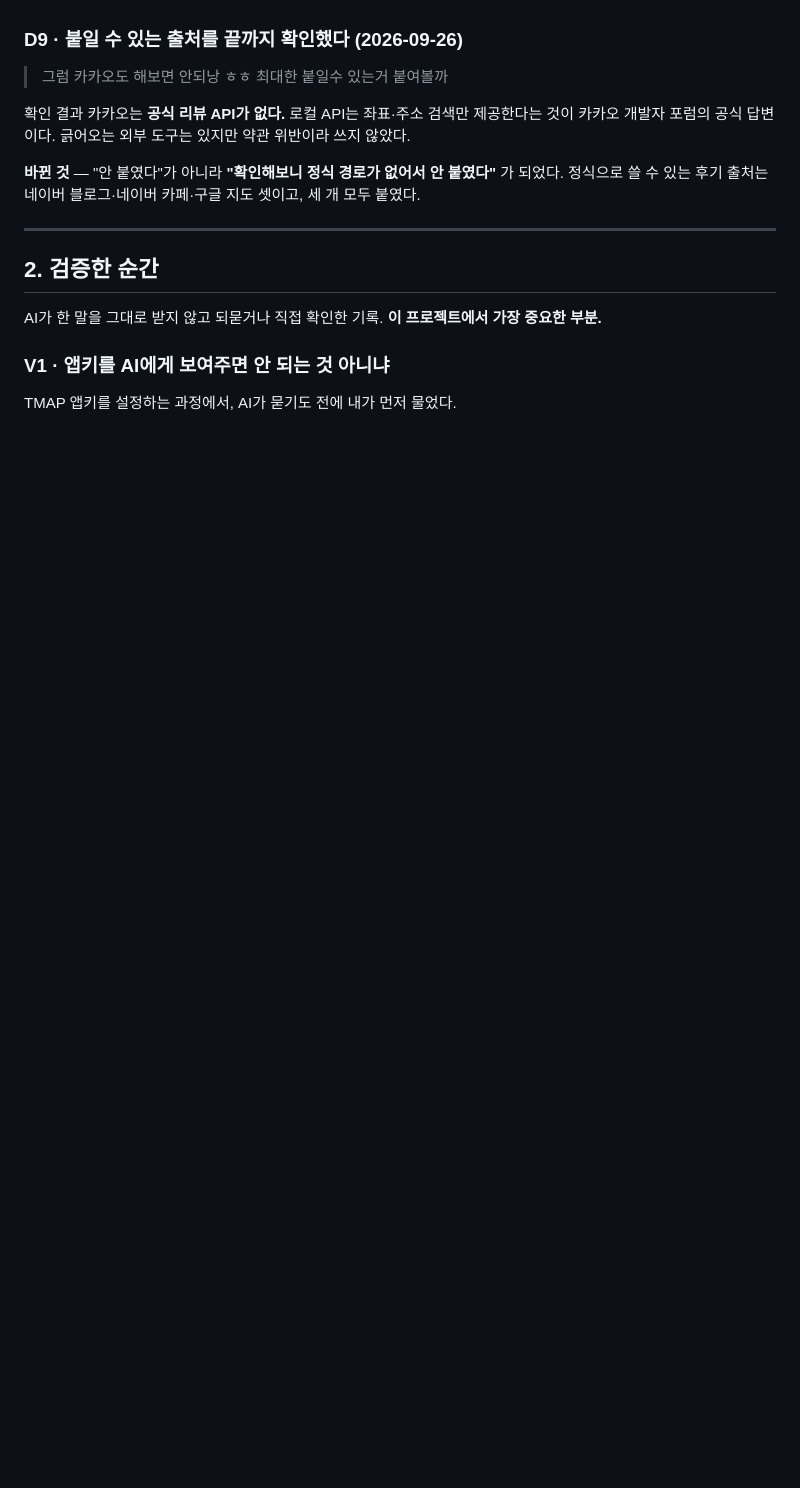
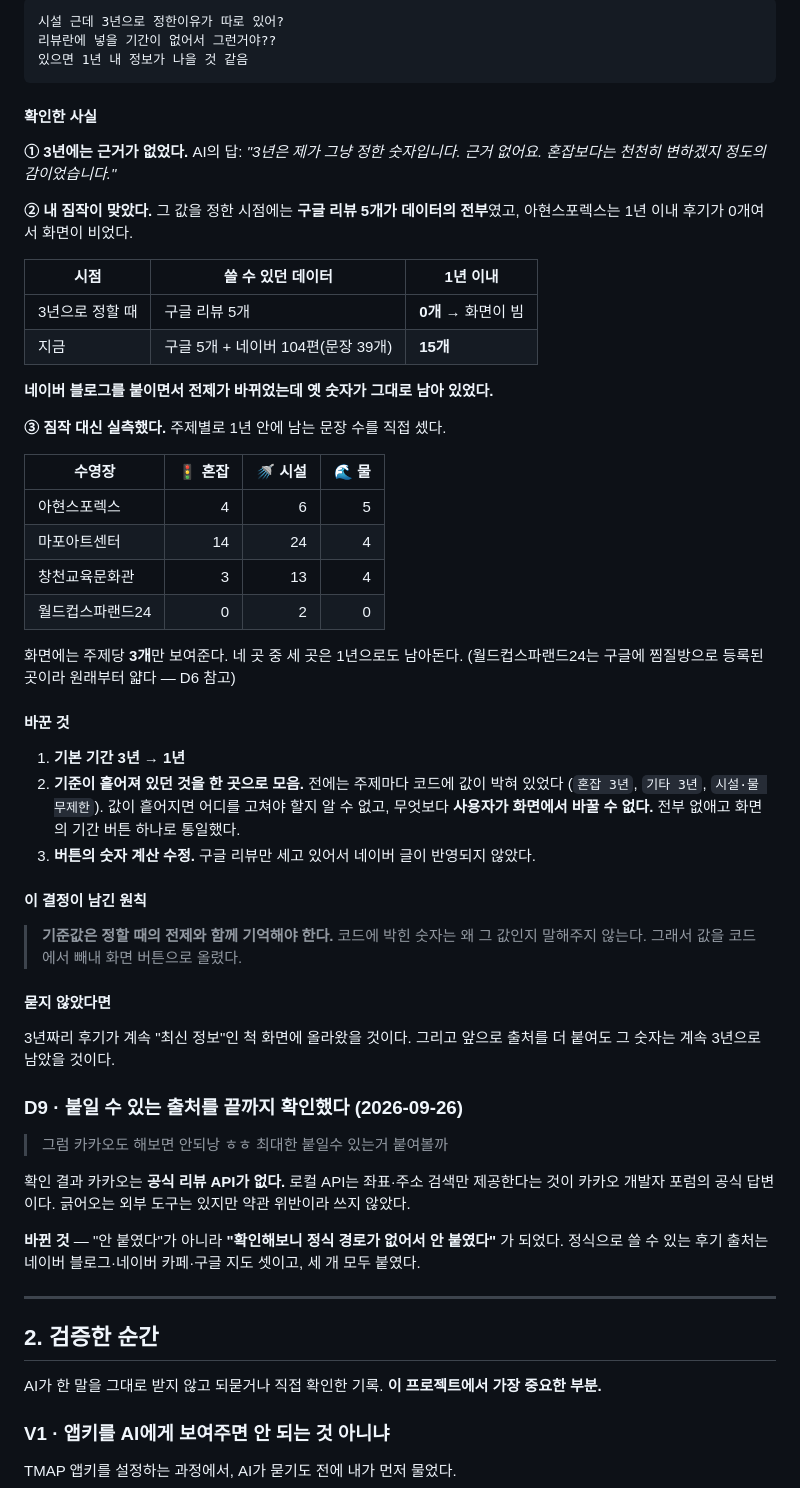
Before and after one commit to seoyunkim129/jasuhaja, a Markdown page: docs/포트폴리오-기록.md, the part around one of its changes. GitHub-like rendering; blank space fills up the shorter version.

````diff
--- a/docs/포트폴리오-기록.md
+++ b/docs/포트폴리오-기록.md
@@ -125,3 +170,55 @@ AI가 정해둔 기간 기준을 그냥 넘기지 않았다.
+```text
+시설 근데 3년으로 정한이유가 따로 있어?
+리뷰란에 넣을 기간이 없어서 그런거야??
+있으면 1년 내 정보가 나을 것 같음
+```
+
+#### 확인한 사실
+
+**① 3년에는 근거가 없었다.** AI의 답: *"3년은 제가 그냥 정한 숫자입니다.
+근거 없어요. 혼잡보다는 천천히 변하겠지 정도의 감이었습니다."*
+
+**② 내 짐작이 맞았다.** 그 값을 정한 시점에는 **구글 리뷰 5개가 데이터의 전부**였고,
+아현스포렉스는 1년 이내 후기가 0개여서 화면이 비었다.
+
+| 시점 | 쓸 수 있던 데이터 | 1년 이내 |
+| --- | --- | --- |
+| 3년으로 정할 때 | 구글 리뷰 5개 | **0개** → 화면이 빔 |
+| 지금 | 구글 5개 + 네이버 104편(문장 39개) | **15개** |
+
+**네이버 블로그를 붙이면서 전제가 바뀌었는데 옛 숫자가 그대로 남아 있었다.**
+
+**③ 짐작 대신 실측했다.** 주제별로 1년 안에 남는 문장 수를 직접 셌다.
+
+| 수영장 | 🚦 혼잡 | 🚿 시설 | 🌊 물 |
+| --- | ---: | ---: | ---: |
+| 아현스포렉스 | 4 | 6 | 5 |
+| 마포아트센터 | 14 | 24 | 4 |
+| 창천교육문화관 | 3 | 13 | 4 |
+| 월드컵스파랜드24 | 0 | 2 | 0 |
+
+화면에는 주제당 **3개**만 보여준다. 네 곳 중 세 곳은 1년으로도 남아돈다.
+(월드컵스파랜드24는 구글에 찜질방으로 등록된 곳이라 원래부터 얇다 — D6 참고)
+
+#### 바꾼 것
+
+1. **기본 기간 3년 → 1년**
+2. **기준이 흩어져 있던 것을 한 곳으로 모음.** 전에는 주제마다 코드에 값이 박혀 있었다
+   (`혼잡 3년`, `기타 3년`, `시설·물 무제한`). 값이 흩어지면 어디를 고쳐야 할지
+   알 수 없고, 무엇보다 **사용자가 화면에서 바꿀 수 없다.** 전부 없애고 화면의
+   기간 버튼 하나로 통일했다.
+3. **버튼의 숫자 계산 수정.** 구글 리뷰만 세고 있어서 네이버 글이 반영되지 않았다.
+
+#### 이 결정이 남긴 원칙
+
+> **기준값은 정할 때의 전제와 함께 기억해야 한다.**
+> 코드에 박힌 숫자는 왜 그 값인지 말해주지 않는다.
+> 그래서 값을 코드에서 빼내 화면 버튼으로 올렸다.
+
+#### 묻지 않았다면
+
+3년짜리 후기가 계속 "최신 정보"인 척 화면에 올라왔을 것이다.
+그리고 앞으로 출처를 더 붙여도 그 숫자는 계속 3년으로 남았을 것이다.
 
 ### D9 · 붙일 수 있는 출처를 끝까지 확인했다 (2026-09-26)
 
````
Also changed, not shown: other parts of docs/포트폴리오-기록.md (+103 -42 lines).
